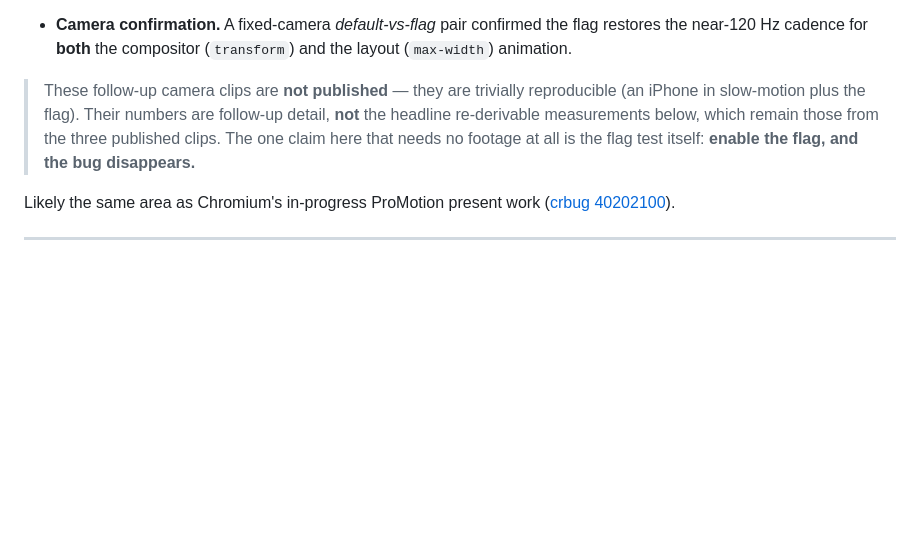
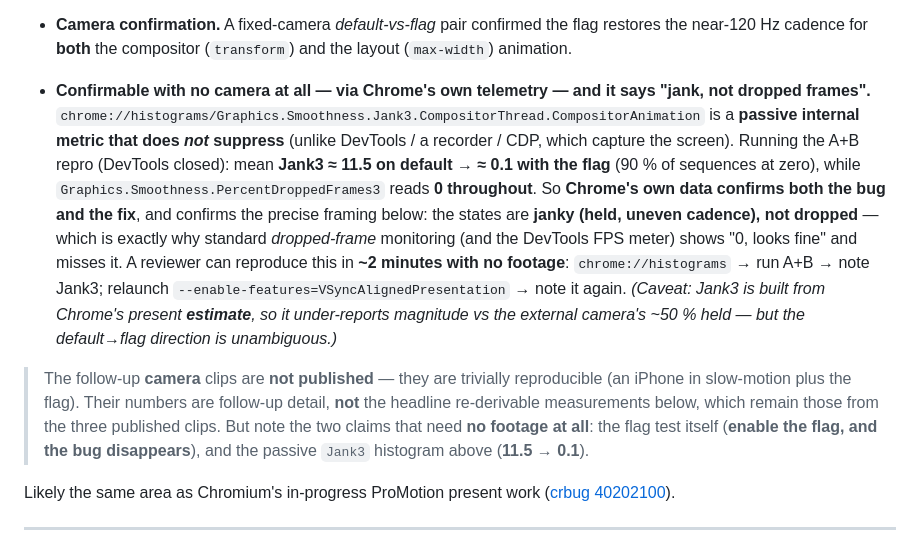
Before and after one commit to yury-s-88/chromium-bug-report, a Markdown page: README.md, the part around the change. Rendered like a GitHub page; blank space fills up the shorter version.

```diff
--- a/README.md
+++ b/README.md
@@ -48,10 +48,24 @@ measurements — localised the cause and confirmed a fix. Details and per-claim
 * **Camera confirmation.** A fixed-camera *default-vs-flag* pair confirmed the flag restores the near-120 Hz
   cadence for **both** the compositor (`transform`) and the layout (`max-width`) animation.
 
-> These follow-up camera clips are **not published** — they are trivially reproducible (an iPhone in
+* **Confirmable with no camera at all — via Chrome's own telemetry — and it says "jank, not dropped
+  frames".** `chrome://histograms/Graphics.Smoothness.Jank3.CompositorThread.CompositorAnimation` is a
+  **passive internal metric that does *not* suppress** (unlike DevTools / a recorder / CDP, which capture
+  the screen). Running the A+B repro (DevTools closed): mean **Jank3 ≈ 11.5 on default → ≈ 0.1 with the
+  flag** (90 % of sequences at zero), while `Graphics.Smoothness.PercentDroppedFrames3` reads **0
+  throughout**. So **Chrome's own data confirms both the bug and the fix**, and confirms the precise
+  framing below: the states are **janky (held, uneven cadence), not dropped** — which is exactly why
+  standard *dropped-frame* monitoring (and the DevTools FPS meter) shows "0, looks fine" and misses it. A
+  reviewer can reproduce this in **~2 minutes with no footage**: `chrome://histograms` → run A+B → note
+  Jank3; relaunch `--enable-features=VSyncAlignedPresentation` → note it again. *(Caveat: Jank3 is built
+  from Chrome's present **estimate**, so it under-reports magnitude vs the external camera's ~50 % held —
+  but the default→flag direction is unambiguous.)*
+
+> The follow-up **camera** clips are **not published** — they are trivially reproducible (an iPhone in
 > slow-motion plus the flag). Their numbers are follow-up detail, **not** the headline re-derivable
-> measurements below, which remain those from the three published clips. The one claim here that needs no
-> footage at all is the flag test itself: **enable the flag, and the bug disappears.**
+> measurements below, which remain those from the three published clips. But note the two claims that need
+> **no footage at all**: the flag test itself (**enable the flag, and the bug disappears**), and the
+> passive `Jank3` histogram above (**11.5 → 0.1**).
 
 Likely the same area as Chromium's in-progress ProMotion present work
 ([crbug 40202100](https://issues.chromium.org/issues/40202100)).
```
Also changed, not shown: diagnostic-findings.md (+40 -0 lines).
